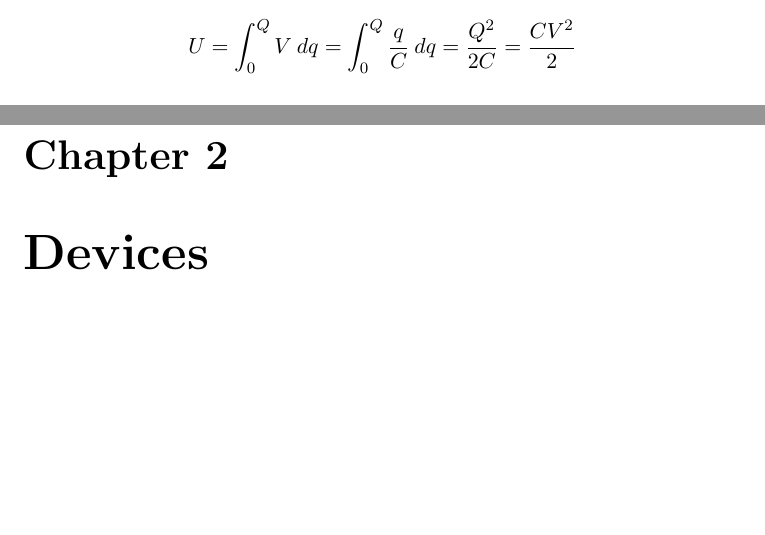
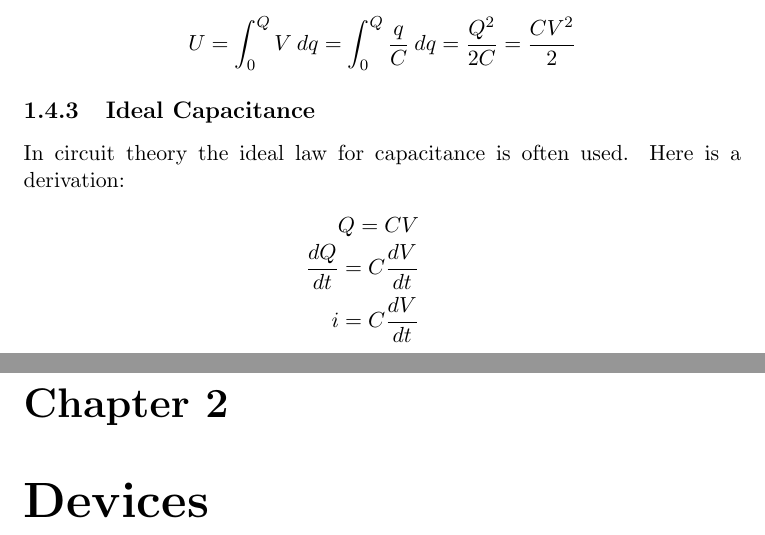
Before and after one commit to tblah/physicsForEE, a LaTeX thesis (notes.tex): two parts of pages 6 and 7 of 15, joined at a grey line, cut so that both start at the same text, the shorter picture padded with empty space. Compiled offline with pdfLaTeX.

Commit message:
Added a derivation of ideal capacitance

```diff
--- a/notes.tex
+++ b/notes.tex
@@ -145,6 +145,14 @@ Electric potential is defined as the energy per charge. Therefore:
 \begin{equation*}
 	U = \int_0^Q V \: dq = \int_0^Q \frac{q}{C} \: dq = \frac{Q^2}{2C} = \frac{CV^2}{2}
 \end{equation*}
+
+\subsection{Ideal Capacitance}
+In circuit theory the ideal law for capacitance is often used. Here is a derivation:
+\begin{eqnarray*}
+	Q = CV \\
+	\frac{dQ}{dt} = C \frac{dV}{dt} \\
+	i = C \frac{dV}{dt}
+\end{eqnarray*}
 
 \chapter{Devices}
 \section{Resistors}
```
Also changed, not shown: notes.pdf.
